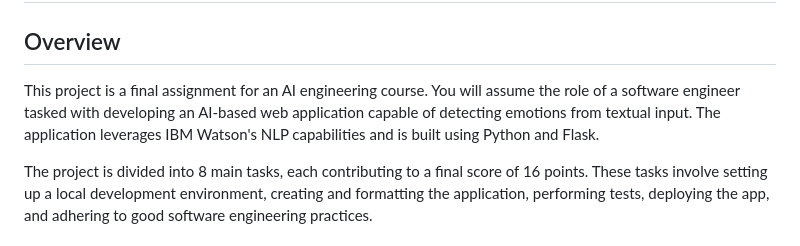
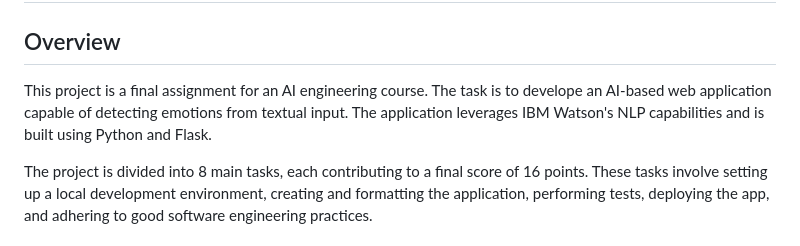
Before and after one commit to czhao-dev/ai-emotion-detector-webapp, a Markdown page: README.md, the part around the change. GitHub-like rendering.

```diff
--- a/README.md
+++ b/README.md
@@ -3,7 +3,7 @@
 
 ## Overview
 
-This project is a final assignment for an AI engineering course. You will assume the role of a software engineer tasked with developing an AI-based web application capable of detecting emotions from textual input. The application leverages IBM Watson's NLP capabilities and is built using Python and Flask.
+This project is a final assignment for an AI engineering course. The task is to develope an AI-based web application capable of detecting emotions from textual input. The application leverages IBM Watson's NLP capabilities and is built using Python and Flask.
 
 The project is divided into 8 main tasks, each contributing to a final score of 16 points. These tasks involve setting up a local development environment, creating and formatting the application, performing tests, deploying the app, and adhering to good software engineering practices.
 
```
